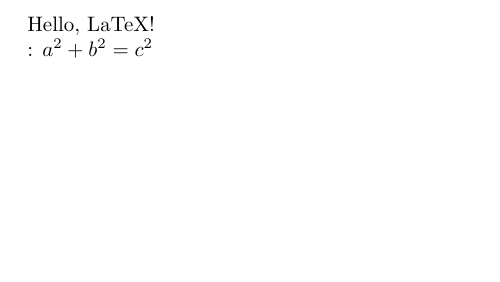
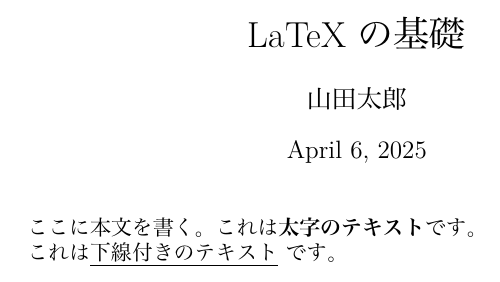
Before and after one commit to maton369/LaTeX_Practice, a LaTeX document (sample.tex): part of the page, cut at the place of the change, the shorter picture padded with empty space. The pictures show the PDF file out/sample.pdf that the author committed with the source.

Commit message:
[Add] Japanese

```diff
--- a/sample.tex
+++ b/sample.tex
@@ -1,10 +1,16 @@
 \documentclass{article}
-\usepackage{amsmath} % 必要なパッケージはここで指定
+\usepackage{amsmath}
+\usepackage{xeCJK}
+\setCJKmainfont{Hiragino Mincho ProN} % Macの日本語フォント
+\title{LaTeXの基礎}
+\author{山田太郎}
+\date{\today}
 
 \begin{document}
+\maketitle
 
-Hello, LaTeX!
+ここに本文を書く。これは\textbf{太字のテキスト}です。
 
-数式例: $a^2 + b^2 = c^2$
+これは\underline{下線付きのテキスト}です。
 
 \end{document}
```
Also changed, not shown: out/sample.pdf.
